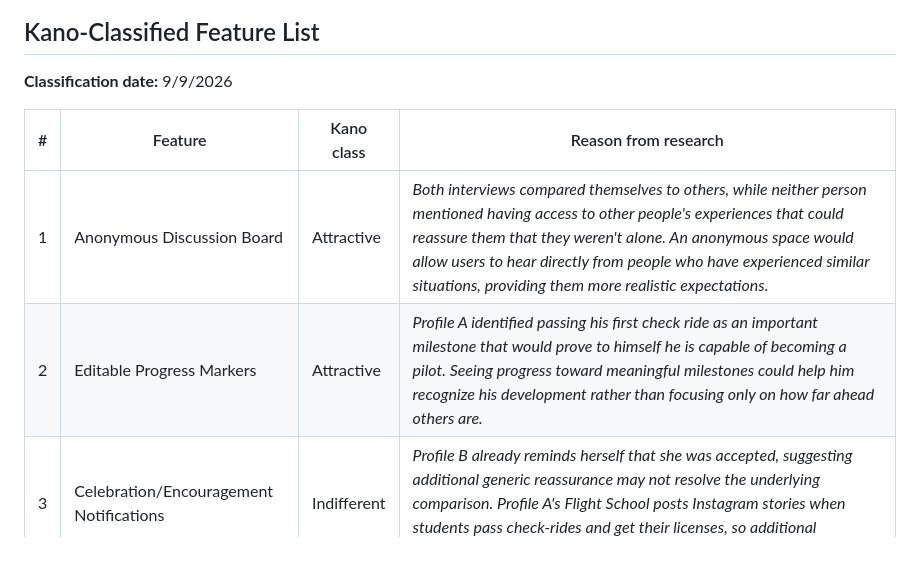
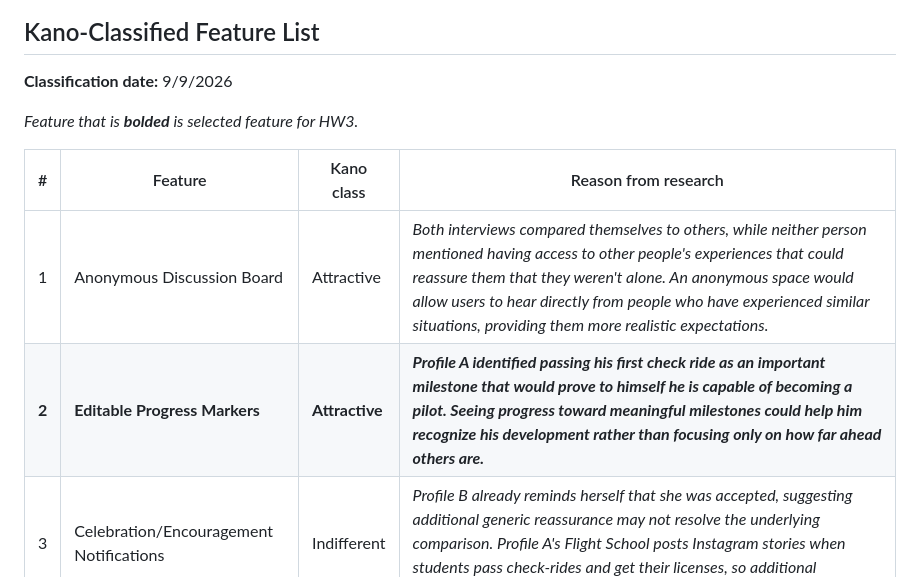
Before and after one commit to kylascott11/mgt3745-hw3, a Markdown page: context/FEATURES.md, the part around the change. GitHub-like rendering; blank space fills up the shorter version.

Commit message:
Enhance FEATURES.md formatting for  emphasis on selected feature

```diff
--- a/context/FEATURES.md
+++ b/context/FEATURES.md
@@ -6,10 +6,12 @@ Status: ACTIVE. Copy and revise your own HW2 FEATURES.md here.
 
 **Classification date:** 9/9/2026
 
+*Feature that is **bolded** is selected feature for HW3.*
+
 | # | Feature | Kano class | Reason from research |
 |---|---------|-----------|----------------------|
 | 1 |Anonymous Discussion Board| Attractive          | *Both interviews compared themselves to others, while neither person mentioned having access to other people's experiences that could reassure them that they weren't alone. An anonymous space would allow users to hear directly from people who have experienced similar situations, providing them more realistic expectations.*                  |
-| 2 |Editable Progress Markers|Attractive|*Profile A identified passing his first check ride as an important milestone that would prove to himself he is capable of becoming a pilot. Seeing progress toward meaningful milestones could help him recognize his development rather than focusing only on how far ahead others are.*                  |
+| **2** |**Editable Progress Markers**|**Attractive**|***Profile A identified passing his first check ride as an important milestone that would prove to himself he is capable of becoming a pilot. Seeing progress toward meaningful milestones could help him recognize his development rather than focusing only on how far ahead others are.***                  |
 | 3 |Celebration/Encouragement Notifications|Indifferent           | *Profile B already reminds herself that she was accepted, suggesting additional generic reassurance may not resolve the underlying comparison. Profile A's Flight School posts Instagram stories when students pass check-rides and get their licenses, so additional celebration notifications might not contribute much.*                   |
 | 4 |Personalized Environment Expectations        |   Attractive        |   *Both profiles felt insecure when their experiences differed from those around them. Profile A compared his flight experience to more experienced coworkers, while Profile B compared her social experience to her roommate and floormates. Providing expectations pulled from existing, reliable resources could give users a reference point based on environmental expectations instead of relying on the people around them to determine what is normal.*                  |
 | 5 |Performance Benchmarking         |    Reverse       |  *Depending on the person, this could be an attractive feature. However, based on my interviews, both Profile A and Profile B  used people around them as benchmarks for whether they were doing well, and both experienced insecurity when they perceived themselves as falling short. Even if I choose the right peer set for them to compare to, providing additional rankings could reinforce the imposter syndrome if they're falling short of the applicable peer set.* |
```
